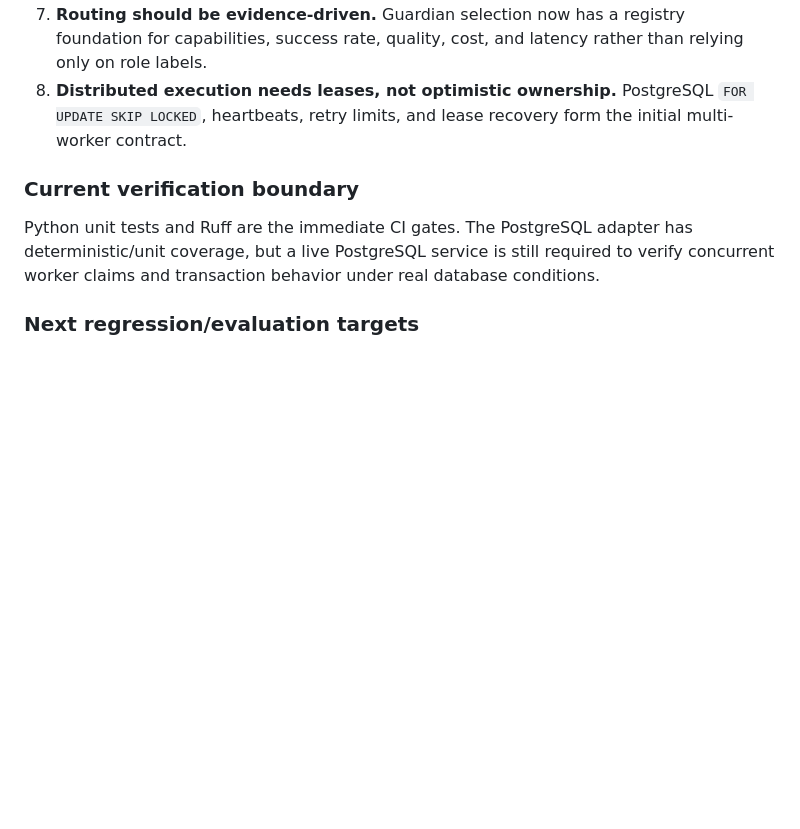
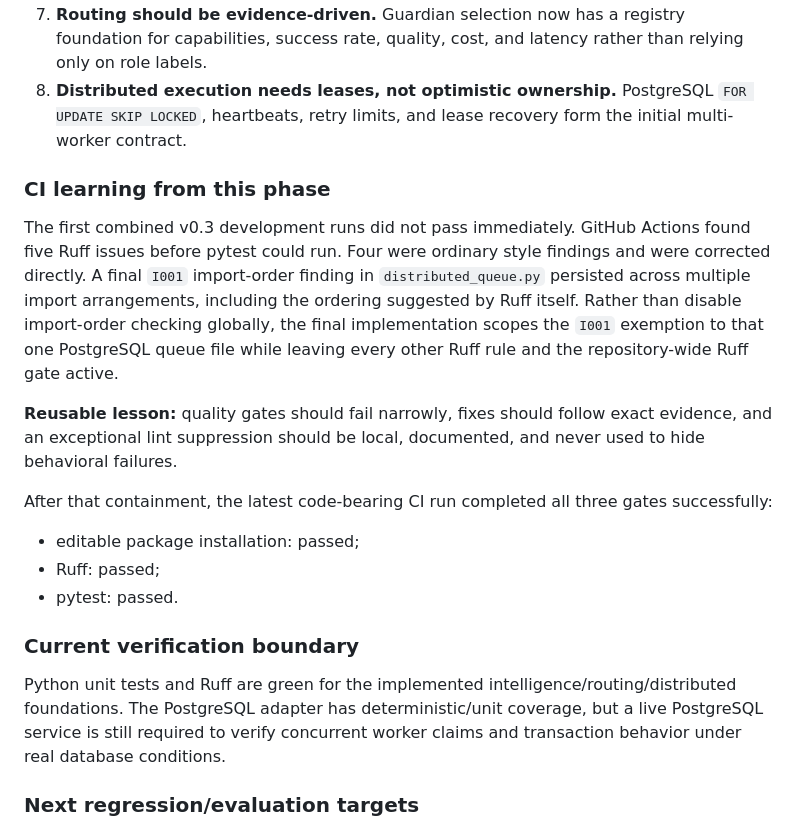
Before and after one commit to lois4801/NEXUS-Starship-Guardians, a Markdown page: docs/LEARNINGS_AND_RETROSPECTIVE.md, the part around the change. GitHub-like rendering; blank space fills up the shorter version.

Commit message:
Record CI learnings from intelligence phase

```diff
--- a/docs/LEARNINGS_AND_RETROSPECTIVE.md
+++ b/docs/LEARNINGS_AND_RETROSPECTIVE.md
@@ -27,9 +27,21 @@ This file is part of the default repository update discipline. Meaningful change
 7. **Routing should be evidence-driven.** Guardian selection now has a registry foundation for capabilities, success rate, quality, cost, and latency rather than relying only on role labels.
 8. **Distributed execution needs leases, not optimistic ownership.** PostgreSQL `FOR UPDATE SKIP LOCKED`, heartbeats, retry limits, and lease recovery form the initial multi-worker contract.
 
+### CI learning from this phase
+
+The first combined v0.3 development runs did not pass immediately. GitHub Actions found five Ruff issues before pytest could run. Four were ordinary style findings and were corrected directly. A final `I001` import-order finding in `distributed_queue.py` persisted across multiple import arrangements, including the ordering suggested by Ruff itself. Rather than disable import-order checking globally, the final implementation scopes the `I001` exemption to that one PostgreSQL queue file while leaving every other Ruff rule and the repository-wide Ruff gate active.
+
+**Reusable lesson:** quality gates should fail narrowly, fixes should follow exact evidence, and an exceptional lint suppression should be local, documented, and never used to hide behavioral failures.
+
+After that containment, the latest code-bearing CI run completed all three gates successfully:
+
+- editable package installation: passed;
+- Ruff: passed;
+- pytest: passed.
+
 ### Current verification boundary
 
-Python unit tests and Ruff are the immediate CI gates. The PostgreSQL adapter has deterministic/unit coverage, but a live PostgreSQL service is still required to verify concurrent worker claims and transaction behavior under real database conditions.
+Python unit tests and Ruff are green for the implemented intelligence/routing/distributed foundations. The PostgreSQL adapter has deterministic/unit coverage, but a live PostgreSQL service is still required to verify concurrent worker claims and transaction behavior under real database conditions.
 
 ### Next regression/evaluation targets
 
```
